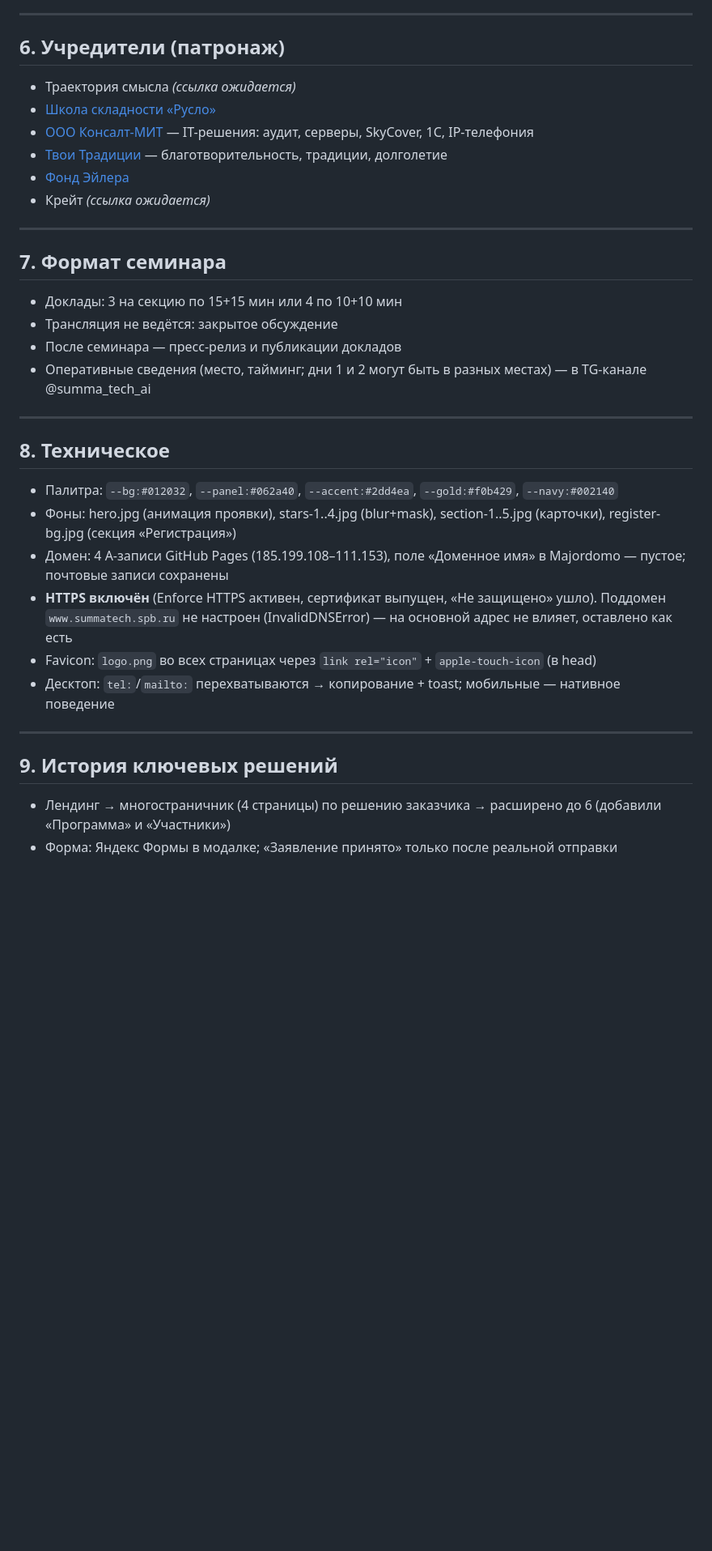
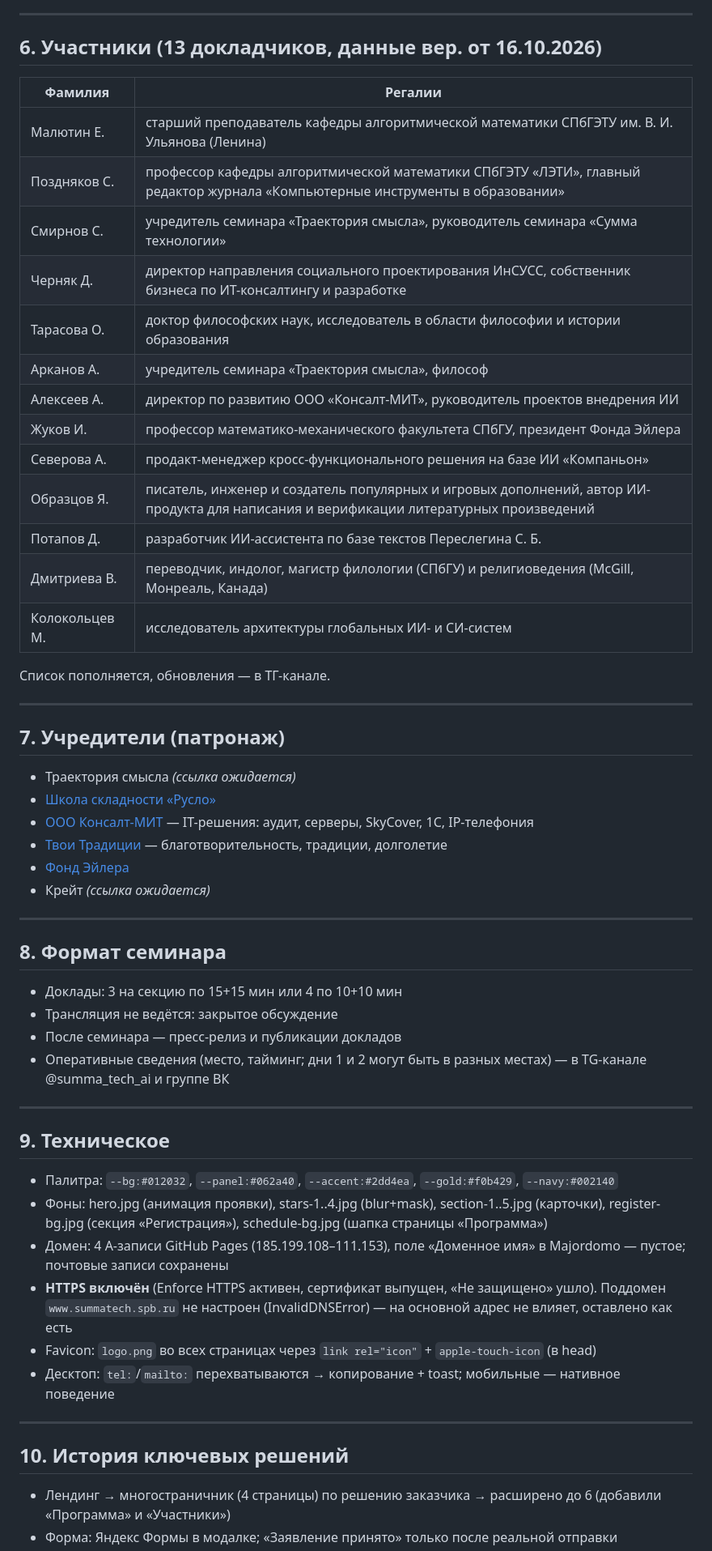
Before and after one commit to AndreyObruch/Summa-Technologiae, a Markdown page: dossier.md, the part around one of its changes. Shown at 81% size. Drawn GitHub-style; blank space fills up the shorter version.

Commit message:
Досье: добавлены ВК, 13 участников, скидка 15%, фоны schedule-bg.jpg и register-bg.jpg, переименование в подвале "Сумма технологии"

```diff
--- a/dossier.md
+++ b/dossier.md
@@ -97,7 +103,29 @@ QR-код оплаты: `qr-payment.png` (уменьшен до 320 px), вст
 
 ---
 
-## 6. Учредители (патронаж)
+## 6. Участники (13 докладчиков, данные вер. от 16.10.2026)
+
+| Фамилия | Регалии |
+|---|---|
+| Малютин Е. | старший преподаватель кафедры алгоритмической математики СПбГЭТУ им. В. И. Ульянова (Ленина) |
+| Поздняков С. | профессор кафедры алгоритмической математики СПбГЭТУ «ЛЭТИ», главный редактор журнала «Компьютерные инструменты в образовании» |
+| Смирнов С. | учредитель семинара «Траектория смысла», руководитель семинара «Сумма технологии» |
+| Черняк Д. | директор направления социального проектирования ИнСУСС, собственник бизнеса по ИТ-консалтингу и разработке |
+| Тарасова О. | доктор философских наук, исследователь в области философии и истории образования |
+| Арканов А. | учредитель семинара «Траектория смысла», философ |
+| Алексеев А. | директор по развитию ООО «Консалт-МИТ», руководитель проектов внедрения ИИ |
+| Жуков И. | профессор математико-механического факультета СПбГУ, президент Фонда Эйлера |
+| Северова А. | продакт-менеджер кросс-функционального решения на базе ИИ «Компаньон» |
+| Образцов Я. | писатель, инженер и создатель популярных и игровых дополнений, автор ИИ-продукта для написания и верификации литературных произведений |
+| Потапов Д. | разработчик ИИ-ассистента по базе текстов Переслегина С. Б. |
+| Дмитриева В. | переводчик, индолог, магистр филологии (СПбГУ) и религиоведения (McGill, Монреаль, Канада) |
+| Колокольцев М. | исследователь архитектуры глобальных ИИ- и СИ-систем |
+
+Список пополняется, обновления — в ТГ-канале.
+
+---
+
+## 7. Учредители (патронаж)
 
 - Траектория смысла *(ссылка ожидается)*
 - [Школа складности «Русло»](https://skladnost.ru/)
@@ -108,19 +136,19 @@ QR-код оплаты: `qr-payment.png` (уменьшен до 320 px), вст
 
 ---
 
-## 7. Формат семинара
+## 8. Формат семинара
 
 - Доклады: 3 на секцию по 15+15 мин или 4 по 10+10 мин
 - Трансляция не ведётся: закрытое обсуждение
 - После семинара — пресс-релиз и публикации докладов
-- Оперативные сведения (место, тайминг; дни 1 и 2 могут быть в разных местах) — в TG-канале @summa_tech_ai
+- Оперативные сведения (место, тайминг; дни 1 и 2 могут быть в разных местах) — в TG-канале @summa_tech_ai и группе ВК
 
 ---
 
-## 8. Техническое
+## 9. Техническое
 
 - Палитра: `--bg:#012032`, `--panel:#062a40`, `--accent:#2dd4ea`, `--gold:#f0b429`, `--navy:#002140`
-- Фоны: hero.jpg (анимация проявки), stars-1..4.jpg (blur+mask), section-1..5.jpg (карточки), register-bg.jpg (секция «Регистрация»)
+- Фоны: hero.jpg (анимация проявки), stars-1..4.jpg (blur+mask), section-1..5.jpg (карточки), register-bg.jpg (секция «Регистрация»), schedule-bg.jpg (шапка страницы «Программа»)
 - Домен: 4 A-записи GitHub Pages (185.199.108–111.153), поле «Доменное имя» в Majordomo — пустое; почтовые записи сохранены
 - **HTTPS включён** (Enforce HTTPS активен, сертификат выпущен, «Не защищено» ушло). Поддомен `www.summatech.spb.ru` не настроен (InvalidDNSError) — на основной адрес не влияет, оставлено как есть
 - Favicon: `logo.png` во всех страницах через `link rel="icon"` + `apple-touch-icon` (в head)
@@ -128,7 +156,7 @@ QR-код оплаты: `qr-payment.png` (уменьшен до 320 px), вст
 
 ---
 
-## 9. История ключевых решений
+## 10. История ключевых решений
 
 - Лендинг → многостраничник (4 страницы) по решению заказчика → расширено до 6 (добавили «Программа» и «Участники»)
 - Форма: Яндекс Формы в модалке; «Заявление принято» только после реальной отправки
```
Also changed, not shown: other parts of dossier.md (+18 -8 lines).
